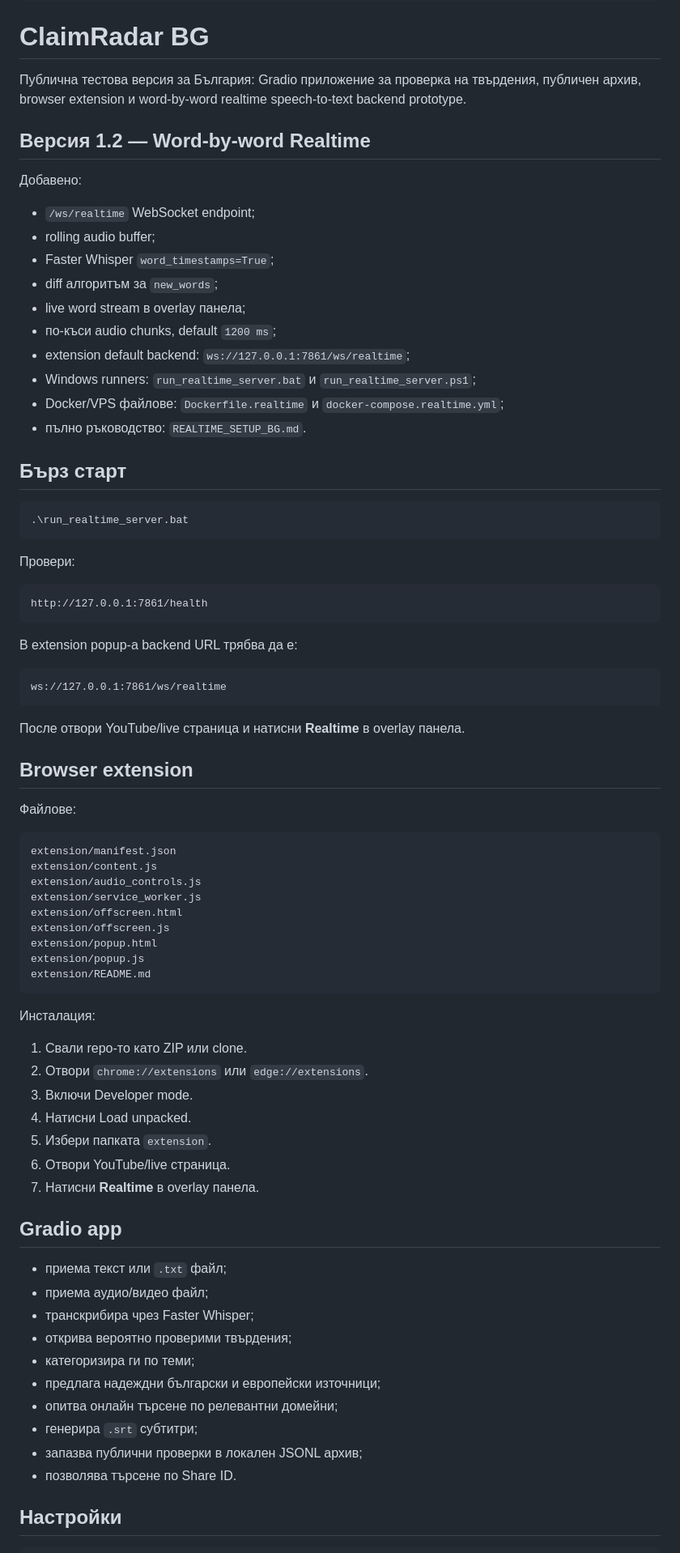
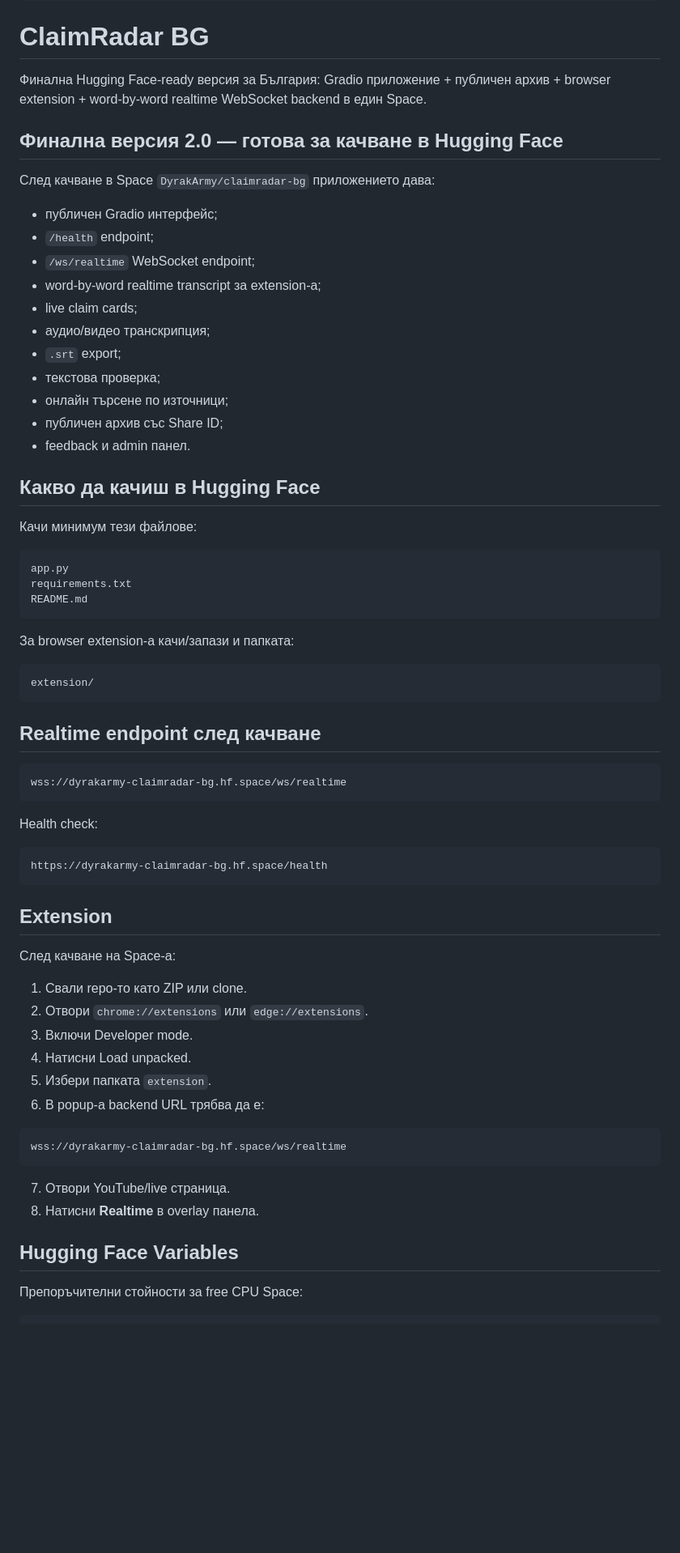
Before and after one commit to biramentv-ux/claimradar-bg, a Markdown page: README.md, the part around one of its changes. Shown at 81% size. GitHub-like rendering; blank space fills up the shorter version.

Commit message:
Finalize Hugging Face ready README

````diff
--- a/README.md
+++ b/README.md
@@ -12,82 +12,72 @@ license: mit
 
 # ClaimRadar BG
 
-Публична тестова версия за България: Gradio приложение за проверка на твърдения, публичен архив, browser extension и word-by-word realtime speech-to-text backend prototype.
+Финална Hugging Face-ready версия за България: Gradio приложение + публичен архив + browser extension + word-by-word realtime WebSocket backend в един Space.
 
-## Версия 1.2 — Word-by-word Realtime
+## Финална версия 2.0 — готова за качване в Hugging Face
 
-Добавено:
+След качване в Space `DyrakArmy/claimradar-bg` приложението дава:
 
+- публичен Gradio интерфейс;
+- `/health` endpoint;
 - `/ws/realtime` WebSocket endpoint;
-- rolling audio buffer;
-- Faster Whisper `word_timestamps=True`;
-- diff алгоритъм за `new_words`;
-- live word stream в overlay панела;
-- по-къси audio chunks, default `1200 ms`;
-- extension default backend: `ws://127.0.0.1:7861/ws/realtime`;
-- Windows runners: `run_realtime_server.bat` и `run_realtime_server.ps1`;
-- Docker/VPS файлове: `Dockerfile.realtime` и `docker-compose.realtime.yml`;
-- пълно ръководство: `REALTIME_SETUP_BG.md`.
+- word-by-word realtime transcript за extension-а;
+- live claim cards;
+- аудио/видео транскрипция;
+- `.srt` export;
+- текстова проверка;
+- онлайн търсене по източници;
+- публичен архив със Share ID;
+- feedback и admin панел.
 
-## Бърз старт
+## Какво да качиш в Hugging Face
 
-```powershell
-.\run_realtime_server.bat
+Качи минимум тези файлове:
+
+```text
+app.py
+requirements.txt
+README.md
 ```
 
-Провери:
+За browser extension-а качи/запази и папката:
 
 ```text
-http://127.0.0.1:7861/health
+extension/
 ```
 
-В extension popup-а backend URL трябва да е:
+## Realtime endpoint след качване
 
 ```text
-ws://127.0.0.1:7861/ws/realtime
+wss://dyrakarmy-claimradar-bg.hf.space/ws/realtime
 ```
 
-После отвори YouTube/live страница и натисни **Realtime** в overlay панела.
-
-## Browser extension
-
-Файлове:
+Health check:
 
 ```text
-extension/manifest.json
-extension/content.js
-extension/audio_controls.js
-extension/service_worker.js
-extension/offscreen.html
-extension/offscreen.js
-extension/popup.html
-extension/popup.js
-extension/README.md
+https://dyrakarmy-claimradar-bg.hf.space/health
 ```
 
-Инсталация:
+## Extension
+
+След качване на Space-а:
 
 1. Свали repo-то като ZIP или clone.
 2. Отвори `chrome://extensions` или `edge://extensions`.
 3. Включи Developer mode.
 4. Натисни Load unpacked.
 5. Избери папката `extension`.
-6. Отвори YouTube/live страница.
-7. Натисни **Realtime** в overlay панела.
+6. В popup-а backend URL трябва да е:
 
-## Gradio app
+```text
+wss://dyrakarmy-claimradar-bg.hf.space/ws/realtime
+```
 
-- приема текст или `.txt` файл;
-- приема аудио/видео файл;
-- транскрибира чрез Faster Whisper;
-- открива вероятно проверими твърдения;
-- категоризира ги по теми;
-- предлага надеждни български и европейски източници;
-- опитва онлайн търсене по релевантни домейни;
-- генерира `.srt` субтитри;
-- запазва публични проверки в локален JSONL архив;
-- позволява търсене по Share ID.
+7. Отвори YouTube/live страница.
+8. Натисни **Realtime** в overlay панела.
 
-## Настройки
+## Hugging Face Variables
+
+Препоръчителни стойности за free CPU Space:
 
 ```bash
````
Also changed, not shown: other parts of README.md (+22 -10 lines).
